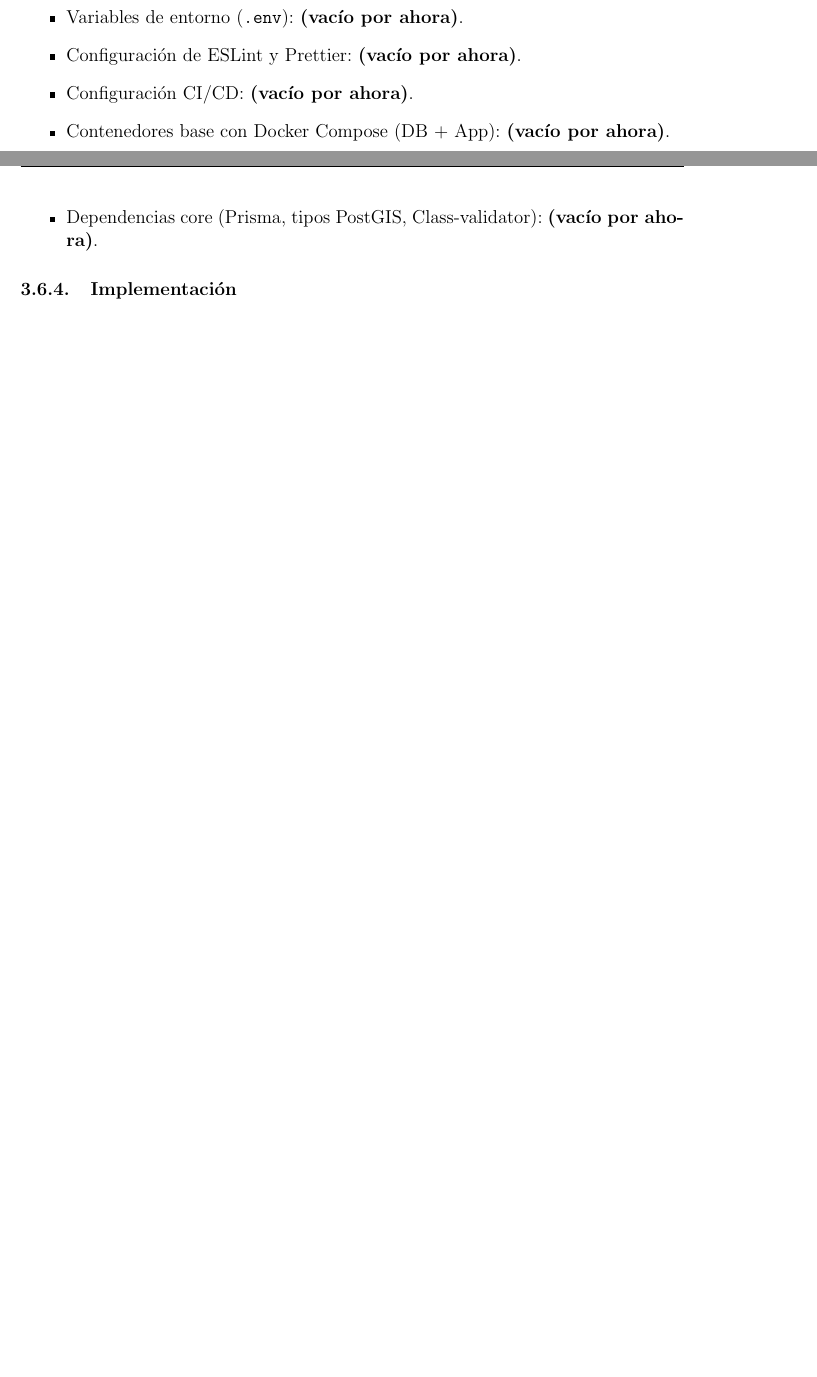
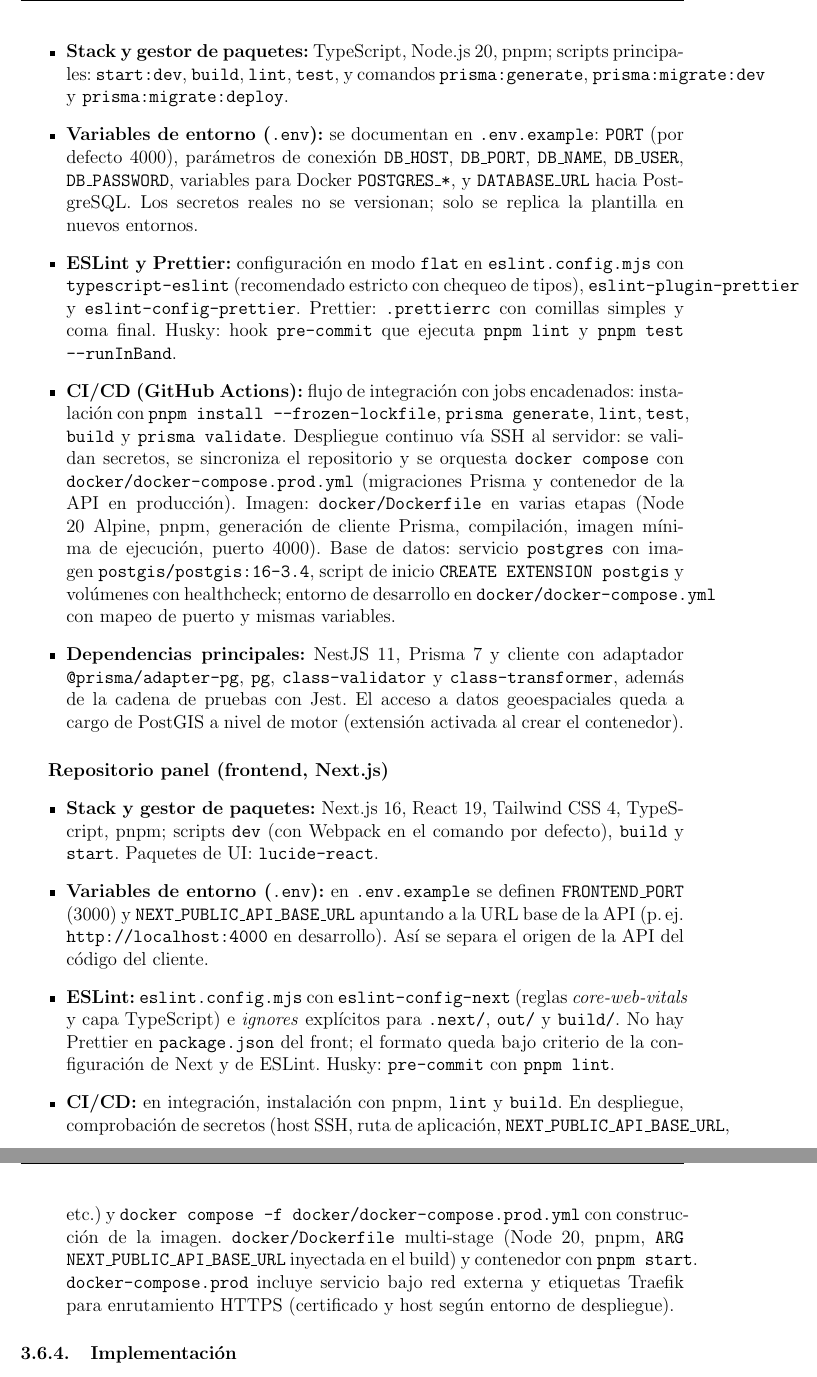
Before and after one commit to rogerinfas/project-reports, a LaTeX thesis (TESIS_ROGER_INFA_SANCHEZ/main.tex, which reads TESIS_ROGER_INFA_SANCHEZ/chapters/03-metodo-desarrollo.tex): two parts of pages 49 and 50 of 57 before the commit and two parts of pages 50 and 51 of 58 after it, joined at a grey line, cut at the place of the change, the shorter picture padded with empty space. Compiled offline with pdfLaTeX.

Commit message:
docs(metodo-desarrollo): detallar configuración técnica de repositorios API y frontend
Se añade un resumen exhaustivo de la configuración técnica de los repositorios de implementación, incluyendo detalles sobre el stack, variables de entorno, configuración de ESLint y Prettier, y flujos de CI/CD para el backend (NestJS) y el frontend (Next.js). Esta actualización mejora la comprensión de la infraestructura del proyecto y facilita la replicación del entorno de desarrollo.

```diff
--- a/TESIS_ROGER_INFA_SANCHEZ/chapters/03-metodo-desarrollo.tex
+++ b/TESIS_ROGER_INFA_SANCHEZ/chapters/03-metodo-desarrollo.tex
@@ -782,9 +785,17 @@
 \begin{itemize}
-    \item Variables de entorno (\texttt{.env}): \textbf{(vacío por ahora)}.
-    \item Configuración de ESLint y Prettier: \textbf{(vacío por ahora)}.
-    \item Configuración CI/CD: \textbf{(vacío por ahora)}.
-    \item Contenedores base con Docker Compose (DB + App): \textbf{(vacío por ahora)}.
-    \item Dependencias core (Prisma, tipos PostGIS, Class-validator): \textbf{(vacío por ahora)}.
+    \item \textbf{Stack y gestor de paquetes:} TypeScript, Node.js 20, pnpm; scripts principales: \texttt{start:dev}, \texttt{build}, \texttt{lint}, \texttt{test}, y comandos \texttt{prisma:generate}, \texttt{prisma:migrate:dev} y \texttt{prisma:migrate:deploy}.
+    \item \textbf{Variables de entorno (\texttt{.env}):} se documentan en \texttt{.env.example}: \texttt{PORT} (por defecto 4000), parámetros de conexión \texttt{DB\_HOST}, \texttt{DB\_PORT}, \texttt{DB\_NAME}, \texttt{DB\_USER}, \texttt{DB\_PASSWORD}, variables para Docker \texttt{POSTGRES\_*}, y \texttt{DATABASE\_URL} hacia PostgreSQL. Los secretos reales no se versionan; solo se replica la plantilla en nuevos entornos.
+    \item \textbf{ESLint y Prettier:} configuración en modo \texttt{flat} en \texttt{eslint.config.mjs} con \texttt{typescript-eslint} (recomendado estricto con chequeo de tipos), \texttt{eslint-plugin-prettier} y \texttt{eslint-config-prettier}. Prettier: \texttt{.prettierrc} con comillas simples y coma final. Husky: hook \texttt{pre-commit} que ejecuta \texttt{pnpm lint} y \texttt{pnpm test --runInBand}.
+    \item \textbf{CI/CD (GitHub Actions):} flujo de integración con jobs encadenados: instalación con \texttt{pnpm install --frozen-lockfile}, \texttt{prisma generate}, \texttt{lint}, \texttt{test}, \texttt{build} y \texttt{prisma validate}. Despliegue continuo vía SSH al servidor: se validan secretos, se sincroniza el repositorio y se orquesta \texttt{docker compose} con \texttt{docker/docker-compose.prod.yml} (migraciones Prisma y contenedor de la API en producción). Imagen: \texttt{docker/Dockerfile} en varias etapas (Node 20 Alpine, pnpm, generación de cliente Prisma, compilación, imagen mínima de ejecución, puerto 4000). Base de datos: servicio \texttt{postgres} con imagen \texttt{postgis/postgis:16-3.4}, script de inicio \texttt{CREATE EXTENSION postgis} y volúmenes con healthcheck; entorno de desarrollo en \texttt{docker/docker-compose.yml} con mapeo de puerto y mismas variables.
+    \item \textbf{Dependencias principales:} NestJS 11, Prisma 7 y cliente con adaptador \texttt{@prisma/adapter-pg}, \texttt{pg}, \texttt{class-validator} y \texttt{class-transformer}, además de la cadena de pruebas con Jest. El acceso a datos geoespaciales queda a cargo de PostGIS a nivel de motor (extensión activada al crear el contenedor).
+\end{itemize}
+
+\subparagraph{Repositorio panel (frontend, Next.js)}
+\begin{itemize}
+    \item \textbf{Stack y gestor de paquetes:} Next.js 16, React 19, Tailwind CSS 4, TypeScript, pnpm; scripts \texttt{dev} (con Webpack en el comando por defecto), \texttt{build} y \texttt{start}. Paquetes de UI: \texttt{lucide-react}.
+    \item \textbf{Variables de entorno (\texttt{.env}):} en \texttt{.env.example} se definen \texttt{FRONTEND\_PORT} (3000) y \texttt{NEXT\_PUBLIC\_API\_BASE\_URL} apuntando a la URL base de la API (p.\,ej. \texttt{http://localhost:4000} en desarrollo). Así se separa el origen de la API del código del cliente.
+    \item \textbf{ESLint:} \texttt{eslint.config.mjs} con \texttt{eslint-config-next} (reglas \textit{core-web-vitals} y capa TypeScript) e \textit{ignores} explícitos para \texttt{.next/}, \texttt{out/} y \texttt{build/}. No hay Prettier en \texttt{package.json} del front; el formato queda bajo criterio de la configuración de Next y de ESLint. Husky: \texttt{pre-commit} con \texttt{pnpm lint}.
+    \item \textbf{CI/CD:} en integración, instalación con pnpm, \texttt{lint} y \texttt{build}. En despliegue, comprobación de secretos (host SSH, ruta de aplicación, \texttt{NEXT\_PUBLIC\_API\_BASE\_URL}, etc.) y \texttt{docker compose -f docker/docker-compose.prod.yml} con construcción de la imagen. \texttt{docker/Dockerfile} multi-stage (Node 20, pnpm, \texttt{ARG} \texttt{NEXT\_PUBLIC\_API\_BASE\_URL} inyectada en el build) y contenedor con \texttt{pnpm start}. \texttt{docker-compose.prod} incluye servicio bajo red externa y etiquetas Traefik para enrutamiento HTTPS (certificado y host según entorno de despliegue).
 \end{itemize}
 
 \subsubsection{Implementación}
```
Also changed, not shown: TESIS_ROGER_INFA_SANCHEZ/chapters/03-metodo-desarrollo.tex (3 more changed lines).
